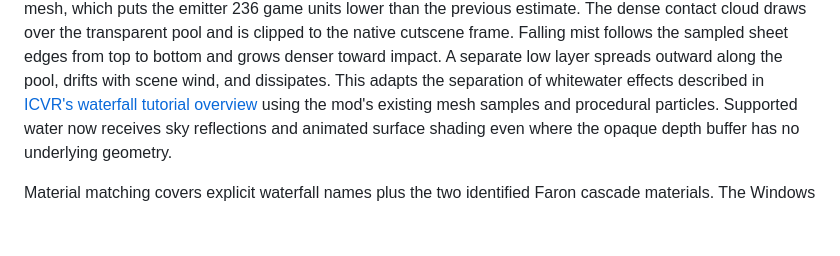
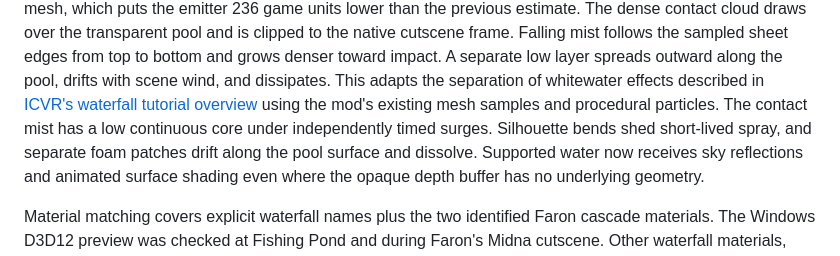
Before and after one commit to rcreecy/midnafx, a Markdown page: docs/water-investigation.md, the part around the change. GitHub-like rendering; blank space fills up the shorter version.

Commit message:
feat(water): vary impact mist and drift foam patches

```diff
--- a/docs/water-investigation.md
+++ b/docs/water-investigation.md
@@ -119,6 +119,9 @@ denser toward impact. A separate low layer spreads outward along the pool,
 drifts with scene wind, and dissipates. This adapts the separation of
 whitewater effects described in [ICVR's waterfall tutorial overview](https://forums.unrealengine.com/t/community-tutorial-crafting-cinematic-waterfalls-part-2-foam-splashes-and-export-techniques/2568756)
 using the mod's existing mesh samples and procedural particles.
+The contact mist has a low continuous core under independently timed surges.
+Silhouette bends shed short-lived spray, and separate foam patches drift
+along the pool surface and dissolve.
 Supported water now receives sky reflections and animated surface shading
 even where the opaque depth buffer has no underlying geometry.
 
```
Also changed, not shown: docs/evidence/waterfalls-2026-11-04/cave-surge.jpg (added), 1 other file.
